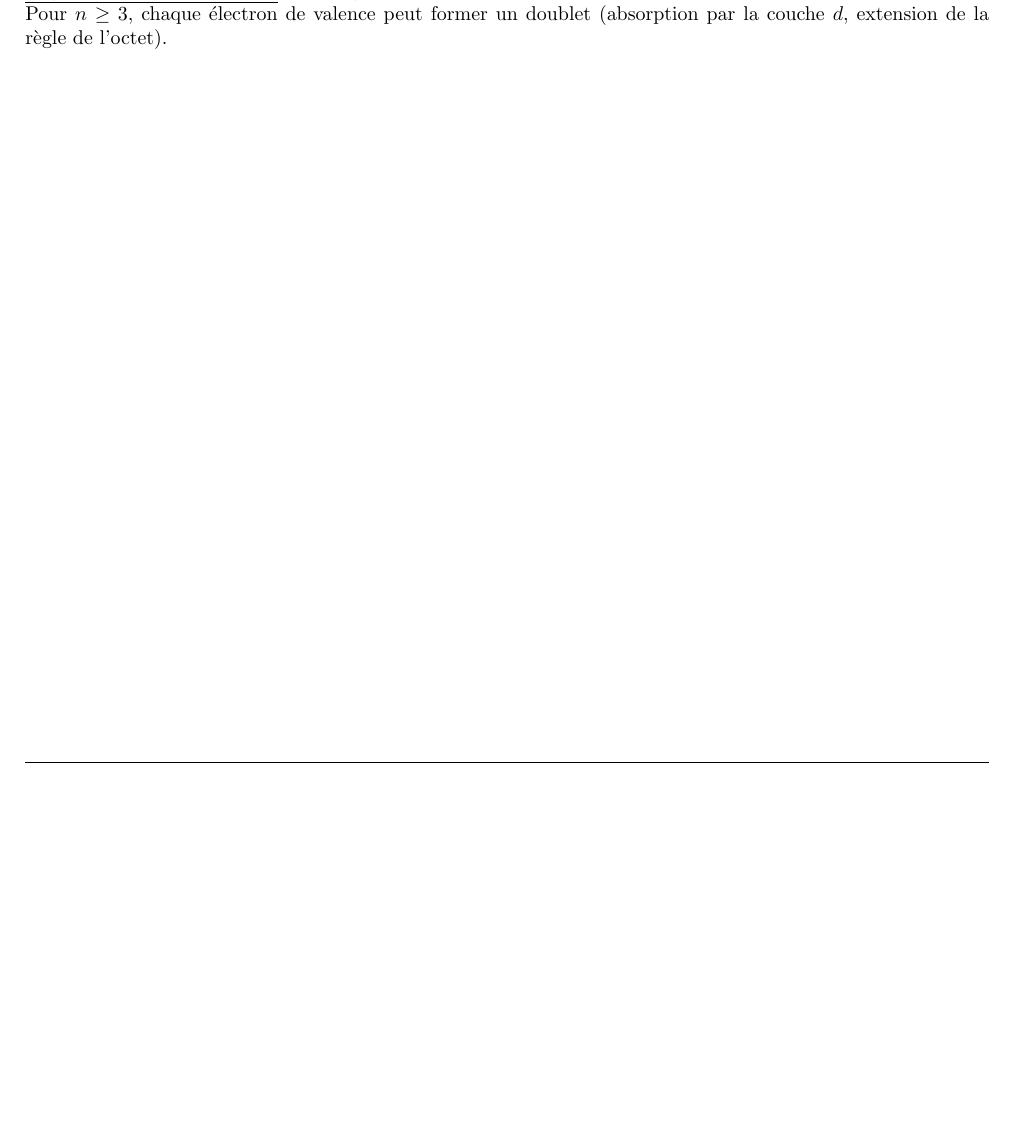
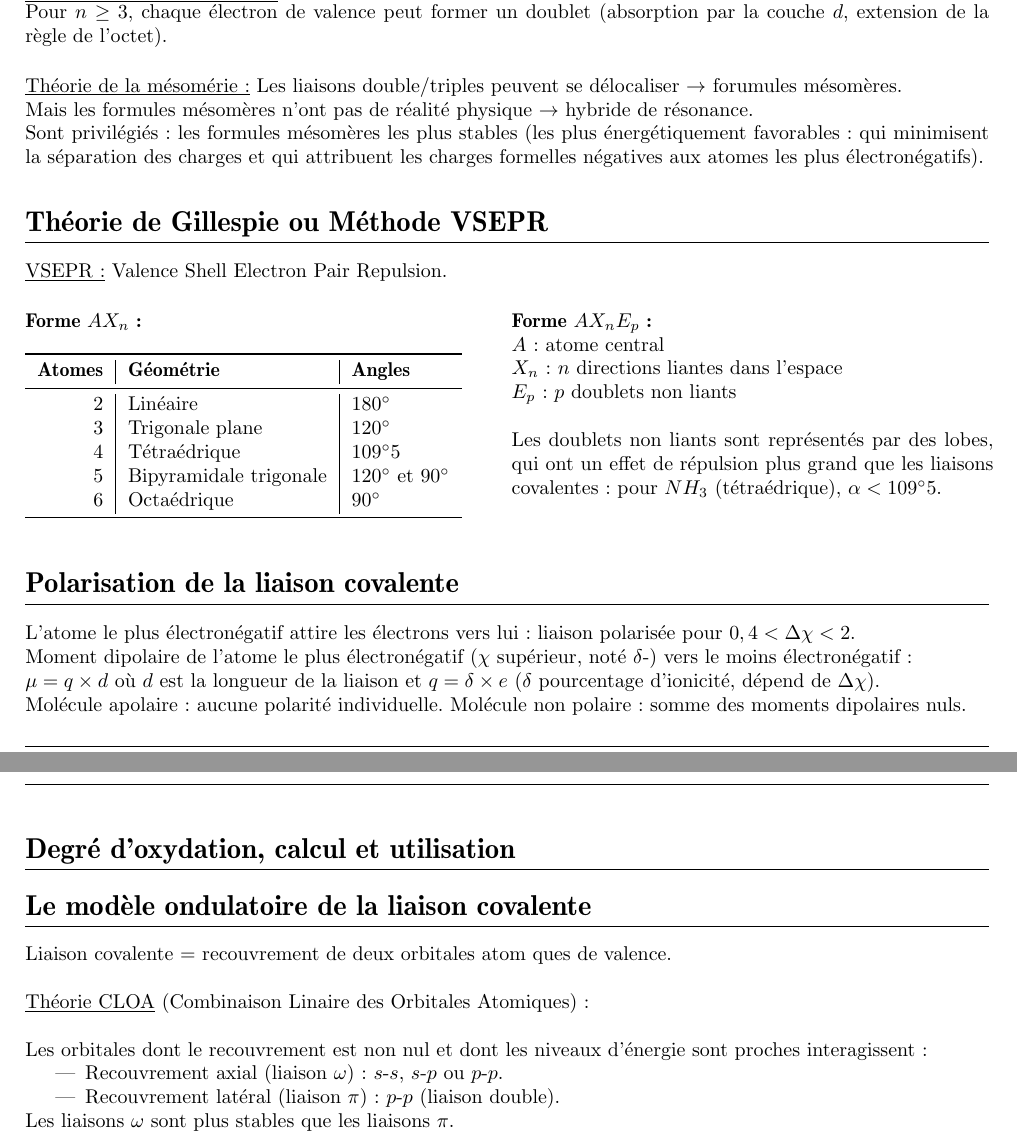
Before and after one commit to ClementGre/FichesINSA1A, a LaTeX document (ArchitectureDeLaMatiere.tex): part of page 8 of 8 before the commit and two parts of pages 8 and 9 of 9 after it, the two joined at a grey line, cut so that both start at the same text, the shorter picture padded with empty space. The pictures show the PDF file out/ArchitectureDeLaMatiere.pdf that the author committed with the source.

Commit message:
Actualisation archi
Took 1 hour 29 minutes

```diff
--- a/ArchitectureDeLaMatiere.tex
+++ b/ArchitectureDeLaMatiere.tex
@@ -469,6 +470,64 @@
     Dans les faits, les électrons appariés d'une sous-couche pleine peuvent se séparer pour se répartir dans un maximum de cases quantiques (exemple du Carbone qui a une valence de 2, mais crée en fait 4 liaisons covalentes).\\
 
     \underline{Règles du duet et de l'octet :} l'Hydrogène sera entouré de deux électrons, puis de 8 électrons pour C, O, N, F.
-    Pour $n \ge 3$, chaque électron de valence peut former un doublet (absorption par la couche $d$, extension de la règle de l'octet).
+    Pour $n \ge 3$, chaque électron de valence peut former un doublet (absorption par la couche $d$, extension de la règle de l'octet).\\
+
+    \underline{Théorie de la mésomérie :} Les liaisons double/triples peuvent se délocaliser $\rightarrow$ forumules mésomères.\\
+    Mais les formules mésomères n'ont pas de réalité physique $\rightarrow$ hybride de résonance.\\
+    Sont privilégiés : les formules mésomères les plus stables (les plus énergétiquement favorables : qui minimisent la séparation des charges et qui attribuent les charges formelles négatives aux atomes les plus électronégatifs).
+
+
+  \section{Théorie de Gillespie ou Méthode VSEPR}\label{sec:theorie-de-gillespie-ou-methode-vsepr}
+
+    \underline{VSEPR :} Valence Shell Electron Pair Repulsion.\\
+
+    \twoCol{
+      \textbf{Forme $A X_n$ :} \\
+
+      \begin{tabular}{r|l|l}
+        \toprule
+        \textbf{Atomes} & \textbf{Géométrie}     & \textbf{Angles}           \\
+        \midrule
+        2               & Linéaire               & $\ang{180}$               \\
+        3               & Trigonale plane        & $\ang{120}$               \\
+        4               & Tétraédrique           & $\ang{109}5$              \\
+        5               & Bipyramidale trigonale & $\ang{120}$ et $\ang{90}$ \\
+        6               & Octaédrique            & $\ang{90}$                \\
+        \midrule
+      \end{tabular}
+    }{
+      \textbf{Forme $A X_n E_p$ :} \\
+      $A$ : atome central \\
+      $X_n$ : $n$ directions liantes dans l'espace \\
+      $E_p$ : $p$ doublets non liants \\
+
+      Les doublets non liants sont représentés par des lobes, qui ont un effet de répulsion plus grand que les liaisons covalentes : pour $NH_3$ (tétraédrique), $\alpha < \ang{109}5$.
+    }
+
+
+  \section{Polarisation de la liaison covalente}\label{sec:polarisation-de-la-liaison-covalente}
+
+    L'atome le plus électronégatif attire les électrons vers lui : liaison polarisée pour $0,4 < \Delta\chi < 2$.\\
+    Moment dipolaire de l'atome le plus électronégatif ($\chi$ supérieur, noté $\delta$-) vers le moins électronégatif :\\
+    $\mu = q \times d$ où $d$ est la longueur de la liaison et $q = \delta \times e$ ($\delta$ pourcentage d'ionicité, dépend de $\Delta \chi$).\\
+    Molécule apolaire : aucune polarité individuelle.
+    Molécule non polaire : somme des moments dipolaires nuls.
+
+
+  \section{Degré d'oxydation, calcul et utilisation}\label{sec:degre-d'oxydation-calcul-et-utilisation}
+
+
+  \section{Le modèle ondulatoire de la liaison covalente}\label{sec:le-modele-ondulatoire-de-la-liaison-covalente}
+
+    Liaison covalente = recouvrement de deux orbitales atom ques de valence.\\
+
+    \underline{Théorie CLOA} (Combinaison Linaire des Orbitales Atomiques) :\\
+
+    Les orbitales dont le recouvrement est non nul et dont les niveaux d'énergie sont proches interagissent :
+    \begin{itemize}
+      \item Recouvrement axial (liaison $\omega$) : $s$-$s$, $s$-$p$ ou $p$-$p$.
+      \item Recouvrement latéral (liaison $\pi$) : $p$-$p$ (liaison double).
+    \end{itemize}
+    Les liaisons $\omega$ sont plus stables que les liaisons $\pi$.\\
 
 \end{document}
```
Also changed, not shown: out/ArchitectureDeLaMatiere.pdf, ArchitectureDeLaMatiere.tex (1 more changed lines).
